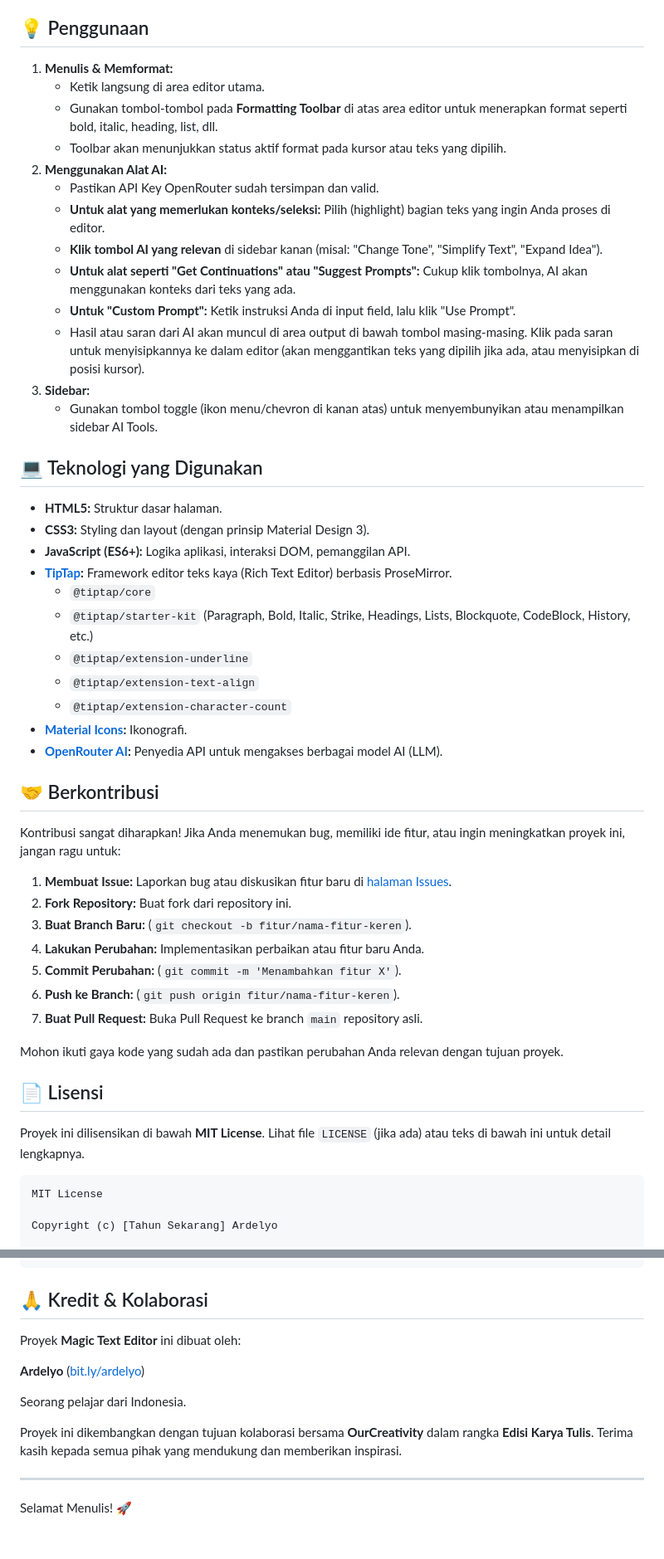
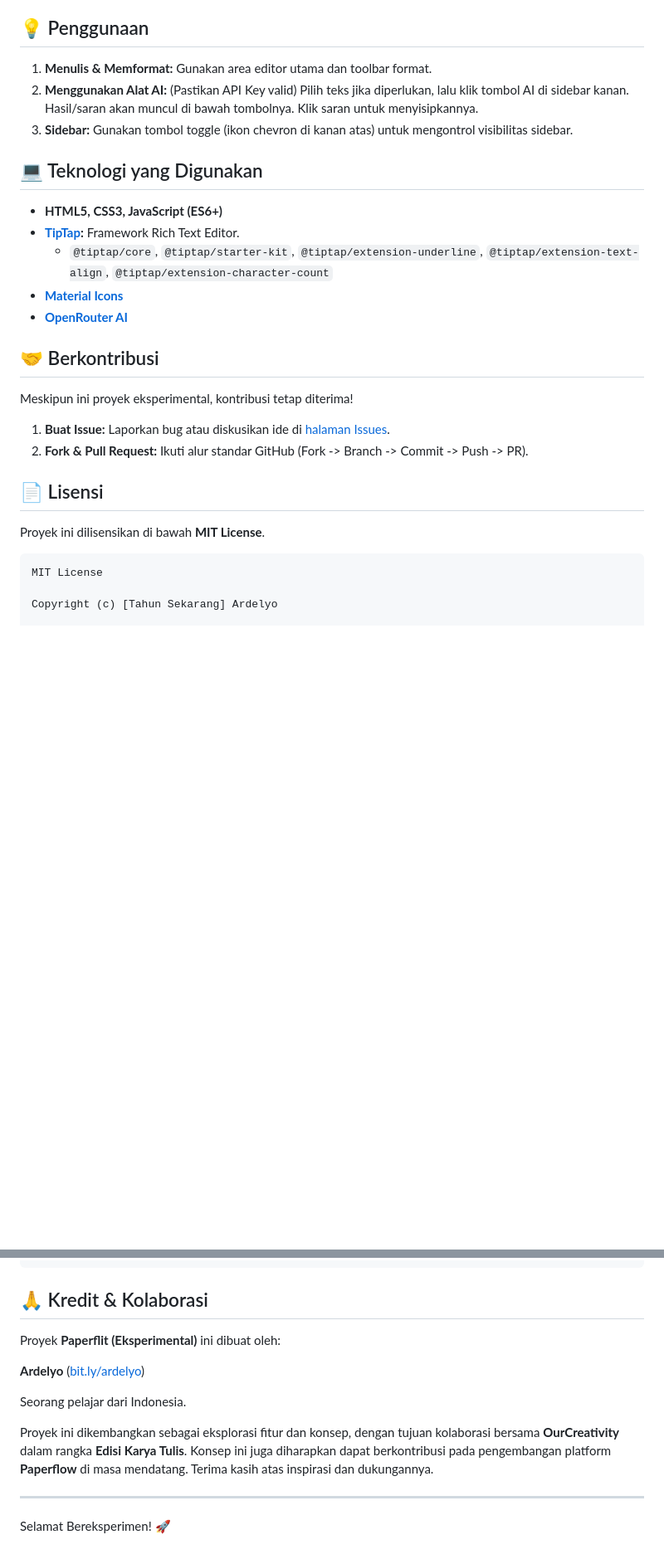
Before and after one commit to Ardelyo/paperflit, a Markdown page: README.md, 2 parts joined by grey strips. Shown: that part at 83% size. Drawn GitHub-style; blank space fills up the shorter version.

````diff
--- a/README.md
+++ b/README.md
@@ -85,51 +81,28 @@ Proyek ini murni berjalan di sisi klien (client-side) menggunakan HTML, CSS, dan
 
 ## 💡 Penggunaan
 
-1.  **Menulis & Memformat:**
-    *   Ketik langsung di area editor utama.
-    *   Gunakan tombol-tombol pada **Formatting Toolbar** di atas area editor untuk menerapkan format seperti bold, italic, heading, list, dll.
-    *   Toolbar akan menunjukkan status aktif format pada kursor atau teks yang dipilih.
-2.  **Menggunakan Alat AI:**
-    *   Pastikan API Key OpenRouter sudah tersimpan dan valid.
-    *   **Untuk alat yang memerlukan konteks/seleksi:** Pilih (highlight) bagian teks yang ingin Anda proses di editor.
-    *   **Klik tombol AI yang relevan** di sidebar kanan (misal: "Change Tone", "Simplify Text", "Expand Idea").
-    *   **Untuk alat seperti "Get Continuations" atau "Suggest Prompts":** Cukup klik tombolnya, AI akan menggunakan konteks dari teks yang ada.
-    *   **Untuk "Custom Prompt":** Ketik instruksi Anda di input field, lalu klik "Use Prompt".
-    *   Hasil atau saran dari AI akan muncul di area output di bawah tombol masing-masing. Klik pada saran untuk menyisipkannya ke dalam editor (akan menggantikan teks yang dipilih jika ada, atau menyisipkan di posisi kursor).
-3.  **Sidebar:**
-    *   Gunakan tombol toggle (ikon menu/chevron di kanan atas) untuk menyembunyikan atau menampilkan sidebar AI Tools.
+1.  **Menulis & Memformat:** Gunakan area editor utama dan toolbar format.
+2.  **Menggunakan Alat AI:** (Pastikan API Key valid) Pilih teks jika diperlukan, lalu klik tombol AI di sidebar kanan. Hasil/saran akan muncul di bawah tombolnya. Klik saran untuk menyisipkannya.
+3.  **Sidebar:** Gunakan tombol toggle (ikon chevron di kanan atas) untuk mengontrol visibilitas sidebar.
 
 ## 💻 Teknologi yang Digunakan
 
-*   **HTML5:** Struktur dasar halaman.
-*   **CSS3:** Styling dan layout (dengan prinsip Material Design 3).
-*   **JavaScript (ES6+):** Logika aplikasi, interaksi DOM, pemanggilan API.
-*   **[TipTap](https://tiptap.dev/):** Framework editor teks kaya (Rich Text Editor) berbasis ProseMirror.
-    *   `@tiptap/core`
-    *   `@tiptap/starter-kit` (Paragraph, Bold, Italic, Strike, Headings, Lists, Blockquote, CodeBlock, History, etc.)
-    *   `@tiptap/extension-underline`
-    *   `@tiptap/extension-text-align`
-    *   `@tiptap/extension-character-count`
-*   **[Material Icons](https://fonts.google.com/icons):** Ikonografi.
-*   **[OpenRouter AI](https://openrouter.ai/):** Penyedia API untuk mengakses berbagai model AI (LLM).
+*   **HTML5, CSS3, JavaScript (ES6+)**
+*   **[TipTap](https://tiptap.dev/):** Framework Rich Text Editor.
+    *   `@tiptap/core`, `@tiptap/starter-kit`, `@tiptap/extension-underline`, `@tiptap/extension-text-align`, `@tiptap/extension-character-count`
+*   **[Material Icons](https://fonts.google.com/icons)**
+*   **[OpenRouter AI](https://openrouter.ai/)**
 
 ## 🤝 Berkontribusi
 
-Kontribusi sangat diharapkan! Jika Anda menemukan bug, memiliki ide fitur, atau ingin meningkatkan proyek ini, jangan ragu untuk:
+Meskipun ini proyek eksperimental, kontribusi tetap diterima!
 
-1.  **Membuat Issue:** Laporkan bug atau diskusikan fitur baru di [halaman Issues](link/ke/issues).
-2.  **Fork Repository:** Buat fork dari repository ini.
-3.  **Buat Branch Baru:** (`git checkout -b fitur/nama-fitur-keren`).
-4.  **Lakukan Perubahan:** Implementasikan perbaikan atau fitur baru Anda.
-5.  **Commit Perubahan:** (`git commit -m 'Menambahkan fitur X'`).
-6.  **Push ke Branch:** (`git push origin fitur/nama-fitur-keren`).
-7.  **Buat Pull Request:** Buka Pull Request ke branch `main` repository asli.
-
-Mohon ikuti gaya kode yang sudah ada dan pastikan perubahan Anda relevan dengan tujuan proyek.
+1.  **Buat Issue:** Laporkan bug atau diskusikan ide di [halaman Issues](link/ke/issues).
+2.  **Fork & Pull Request:** Ikuti alur standar GitHub (Fork -> Branch -> Commit -> Push -> PR).
 
 ## 📄 Lisensi
 
-Proyek ini dilisensikan di bawah **MIT License**. Lihat file `LICENSE` (jika ada) atau teks di bawah ini untuk detail lengkapnya.
+Proyek ini dilisensikan di bawah **MIT License**.
 
 ```text
 MIT License
@@ -157,14 +130,14 @@ SOFTWARE.
 
 ## 🙏 Kredit & Kolaborasi
 
-Proyek **Magic Text Editor** ini dibuat oleh:
+Proyek **Paperflit (Eksperimental)** ini dibuat oleh:
 
 **Ardelyo** ([bit.ly/ardelyo](http://bit.ly/ardelyo))
 
 Seorang pelajar dari Indonesia.
 
-Proyek ini dikembangkan dengan tujuan kolaborasi bersama **OurCreativity** dalam rangka **Edisi Karya Tulis**. Terima kasih kepada semua pihak yang mendukung dan memberikan inspirasi.
+Proyek ini dikembangkan sebagai eksplorasi fitur dan konsep, dengan tujuan kolaborasi bersama **OurCreativity** dalam rangka **Edisi Karya Tulis**. Konsep ini juga diharapkan dapat berkontribusi pada pengembangan platform **Paperflow** di masa mendatang. Terima kasih atas inspirasi dan dukungannya.
 
 ---
 
-Selamat Menulis! 🚀
+Selamat Bereksperimen! 🚀
````
Also changed, not shown: other parts of README.md (+40 -44 lines).
